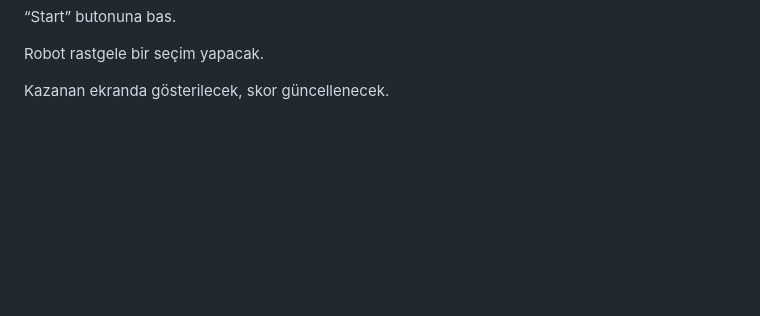
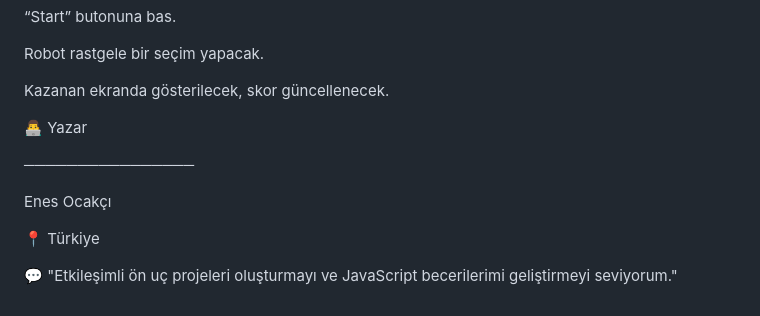
Before and after one commit to ockcienes-code/-ROCK---PAPER---SCISSORS-GAME, a Markdown page: README.md, the part around the change. GitHub-like rendering; blank space fills up the shorter version.

```diff
--- a/README.md
+++ b/README.md
@@ -141,3 +141,13 @@ Menüden “Stone”, “Paper” veya “Scissors” seç.
 Robot rastgele bir seçim yapacak.
 
 Kazanan ekranda gösterilecek, skor güncellenecek.
+
+👨‍💻 Yazar
+
+────────────────
+
+Enes Ocakçı
+
+📍 Türkiye
+
+💬 "Etkileşimli ön uç projeleri oluşturmayı ve JavaScript becerilerimi geliştirmeyi seviyorum."
```
